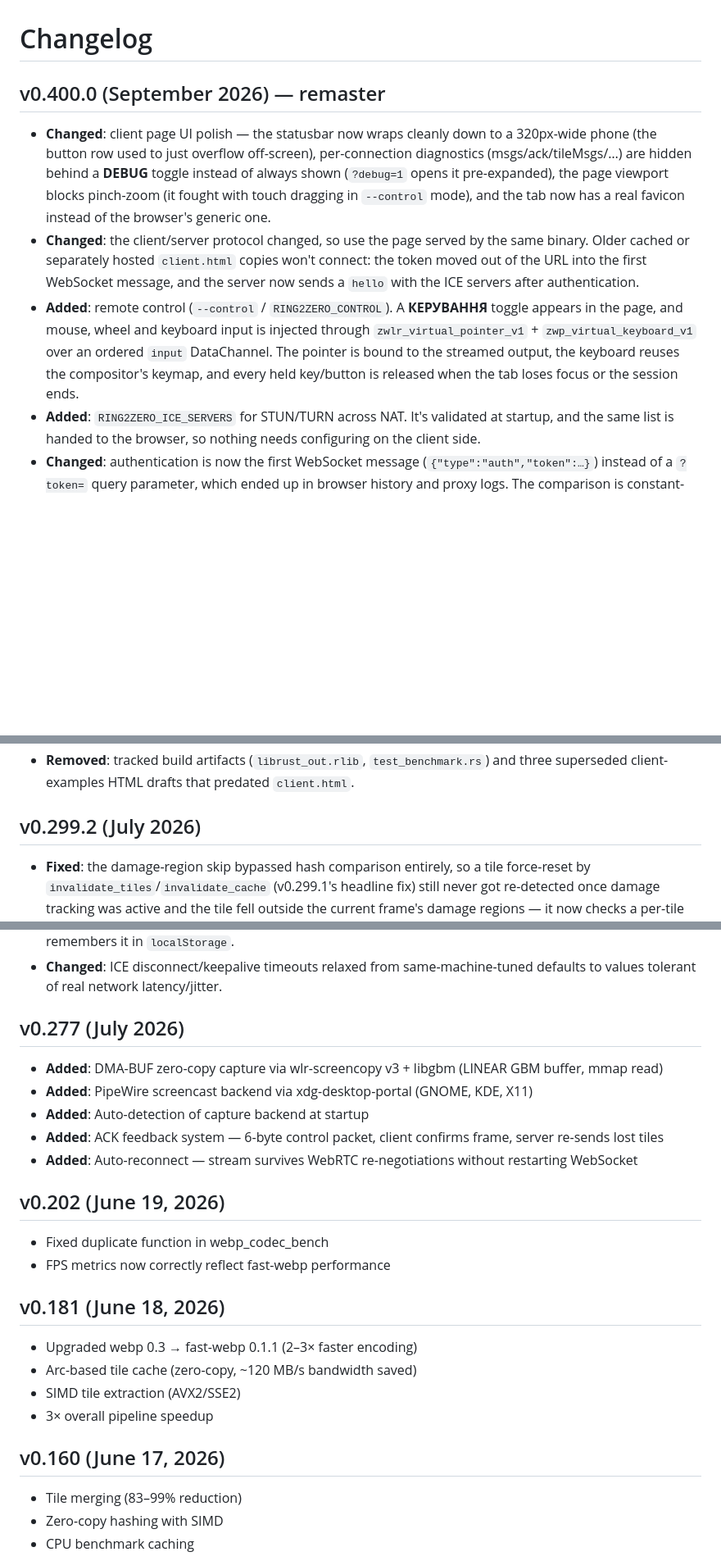
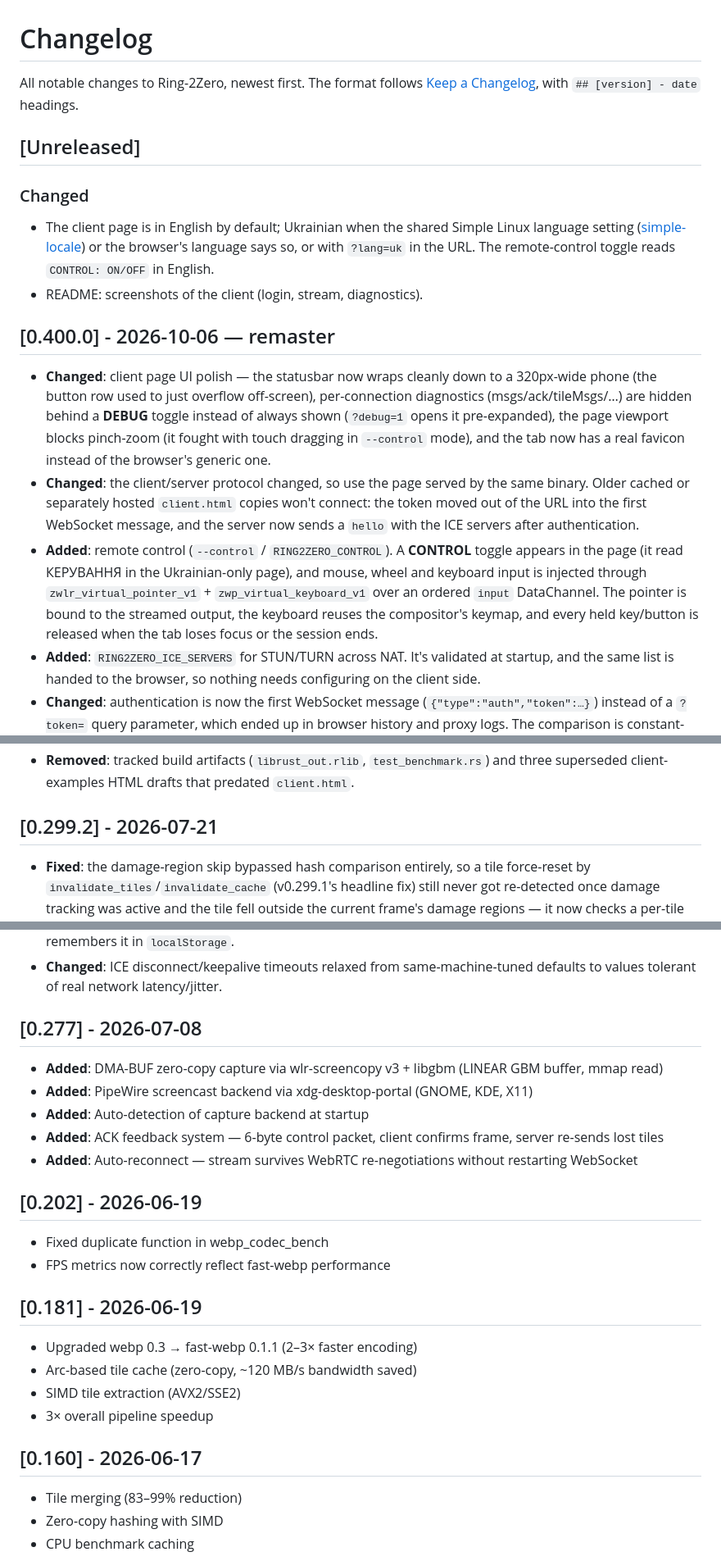
Before and after one commit to tarilka0gg/Ring-2Zero, a Markdown page: CHANGELOG.md, 3 parts joined by grey strips. Shown at 82% size. Drawn GitHub-style; blank space fills up the shorter version.

```diff
--- a/CHANGELOG.md
+++ b/CHANGELOG.md
@@ -1,9 +1,20 @@
 # Changelog
 
-## v0.400.0 (September 2026) — remaster
+All notable changes to Ring-2Zero, newest first. The format follows [Keep a Changelog](https://keepachangelog.com/), with
+`## [version] - date` headings.
+
+## [Unreleased]
+
+### Changed
+- The client page is in English by default; Ukrainian when the shared Simple Linux language setting
+  ([simple-locale](https://github.com/tarilka0gg/simple-locale)) or the browser's language says so, or with `?lang=uk` in the URL.
+  The remote-control toggle reads `CONTROL: ON/OFF` in English.
+- README: screenshots of the client (login, stream, diagnostics).
+
+## [0.400.0] - 2026-10-06 — remaster
 - **Changed**: client page UI polish — the statusbar now wraps cleanly down to a 320px-wide phone (the button row used to just overflow off-screen), per-connection diagnostics (msgs/ack/tileMsgs/…) are hidden behind a **DEBUG** toggle instead of always shown (`?debug=1` opens it pre-expanded), the page viewport blocks pinch-zoom (it fought with touch dragging in `--control` mode), and the tab now has a real favicon instead of the browser's generic one.
 - **Changed**: the client/server protocol changed, so use the page served by the same binary. Older cached or separately hosted `client.html` copies won't connect: the token moved out of the URL into the first WebSocket message, and the server now sends a `hello` with the ICE servers after authentication.
-- **Added**: remote control (`--control` / `RING2ZERO_CONTROL`). A **КЕРУВАННЯ** toggle appears in the page, and mouse, wheel and keyboard input is injected through `zwlr_virtual_pointer_v1` + `zwp_virtual_keyboard_v1` over an ordered `input` DataChannel. The pointer is bound to the streamed output, the keyboard reuses the compositor's keymap, and every held key/button is released when the tab loses focus or the session ends.
+- **Added**: remote control (`--control` / `RING2ZERO_CONTROL`). A **CONTROL** toggle appears in the page (it read КЕРУВАННЯ in the Ukrainian-only page), and mouse, wheel and keyboard input is injected through `zwlr_virtual_pointer_v1` + `zwp_virtual_keyboard_v1` over an ordered `input` DataChannel. The pointer is bound to the streamed output, the keyboard reuses the compositor's keymap, and every held key/button is released when the tab loses focus or the session ends.
 - **Added**: `RING2ZERO_ICE_SERVERS` for STUN/TURN across NAT. It's validated at startup, and the same list is handed to the browser, so nothing needs configuring on the client side.
 - **Changed**: authentication is now the first WebSocket message (`{"type":"auth","token":…}`) instead of a `?token=` query parameter, which ended up in browser history and proxy logs. The comparison is constant-time, there's a 5 s deadline, and wrong tokens get a 1 s delay and close code `4001`. That lets the page tell a wrong password (asks again) from an unreachable server (keeps the saved one and retries) instead of guessing with a retry counter.
 - **Added**: the page reconnects on its own after the connection drops.
@@ -39,7 +50,7 @@
 - **Changed**: documentation overhaul — README gained a real Quick Start tutorial and a full env var/CLI flag reference; `docs/DEVELOPMENT.md` replaced three stale, pre-0.299 docs files with one architecture/protocol/algorithm/troubleshooting reference; full version history moved out of README into this file.
 - **Removed**: tracked build artifacts (`librust_out.rlib`, `test_benchmark.rs`) and three superseded client-examples HTML drafts that predated `client.html`.
 
-## v0.299.2 (July 2026)
+## [0.299.2] - 2026-07-21
 - **Fixed**: the damage-region skip bypassed hash comparison entirely, so a tile force-reset by `invalidate_tiles`/`invalidate_cache` (v0.299.1's headline fix) still never got re-detected once damage tracking was active and the tile fell outside the current frame's damage regions — it now checks a per-tile force-redetect flag before deferring to the skip.
 - **Fixed**: ACK-loss recovery only re-armed a merged tile's single representative grid cell instead of every cell it covered (up to 4×4=16), so most of a lost merged-tile region could stay stale indefinitely — invalidation now expands to every covered cell.
 - **Fixed**: `invalidate_tiles`/`invalidate_cache` reset hash state but left `last_sent_frame` untouched, so the FPS-throttle interval could still delay the immediate resend the invalidation was meant to trigger.
@@ -75,24 +86,24 @@
 - **Added**: password-gated client — `client.html` prompts for the token instead of taking it via URL, and remembers it in `localStorage`.
 - **Changed**: ICE disconnect/keepalive timeouts relaxed from same-machine-tuned defaults to values tolerant of real network latency/jitter.
 
-## v0.277 (July 2026)
+## [0.277] - 2026-07-08
 - **Added**: DMA-BUF zero-copy capture via wlr-screencopy v3 + libgbm (LINEAR GBM buffer, mmap read)
 - **Added**: PipeWire screencast backend via xdg-desktop-portal (GNOME, KDE, X11)
 - **Added**: Auto-detection of capture backend at startup
 - **Added**: ACK feedback system — 6-byte control packet, client confirms frame, server re-sends lost tiles
 - **Added**: Auto-reconnect — stream survives WebRTC re-negotiations without restarting WebSocket
 
-## v0.202 (June 19, 2026)
+## [0.202] - 2026-06-19
 - Fixed duplicate function in webp_codec_bench
 - FPS metrics now correctly reflect fast-webp performance
 
-## v0.181 (June 18, 2026)
+## [0.181] - 2026-06-19
 - Upgraded webp 0.3 → fast-webp 0.1.1 (2–3× faster encoding)
 - Arc-based tile cache (zero-copy, ~120 MB/s bandwidth saved)
 - SIMD tile extraction (AVX2/SSE2)
 - 3× overall pipeline speedup
 
-## v0.160 (June 17, 2026)
+## [0.160] - 2026-06-17
 - Tile merging (83–99% reduction)
 - Zero-copy hashing with SIMD
 - CPU benchmark caching
```
Also changed, not shown: other parts of CHANGELOG.md (+5 -5 lines), README.md (+2 -5 lines).
